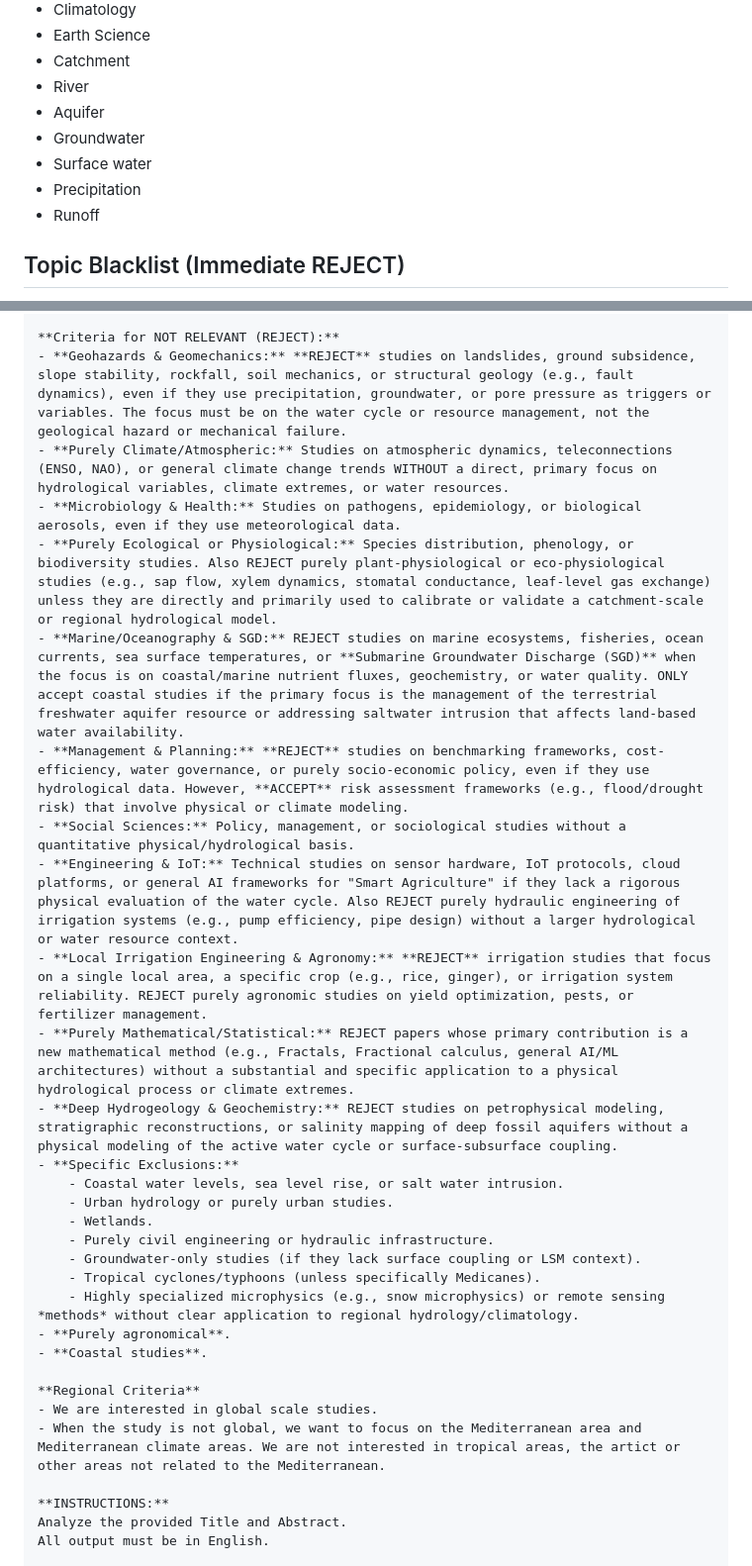
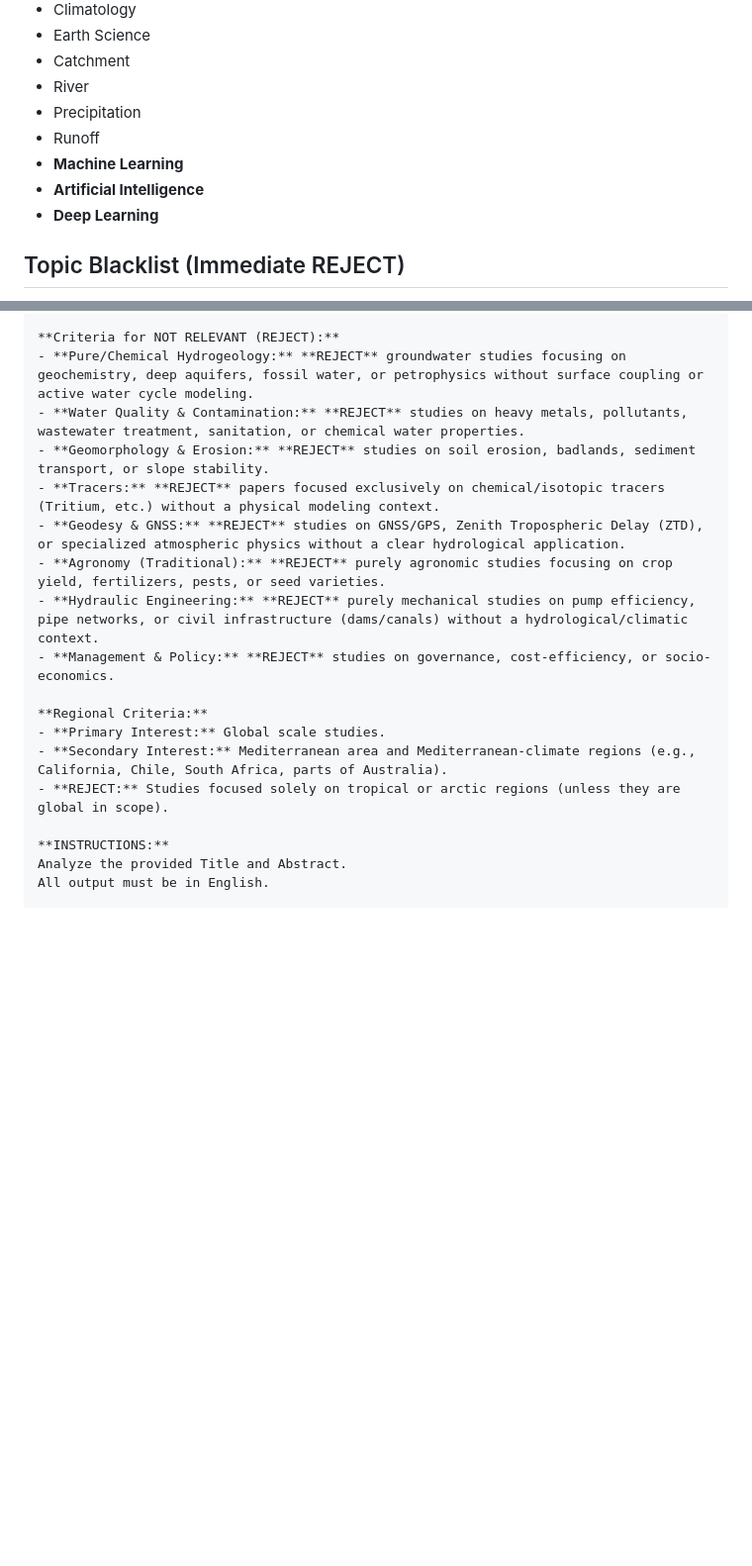
Before and after one commit to bitic/biblioassistant, a Markdown page: RELEVANCE_CONTEXT.md, 2 parts joined by grey strips. Shown at 99% size. Rendered like a GitHub page; blank space fills up the shorter version.

Commit message:
Refine relevance criteria: focus on physical hydrometeorology and ML for irrigation
This commit updates the RELEVANCE_CONTEXT.md to better align with the project's focus on large-scale physical water cycle modeling while remaining open to plot-scale innovation in irrigation.

Key adjustments:
- Explicitly excluded: Pure hydrogeology (geochemistry, deep aquifers), water quality (heavy metals, sanitation), geomorphology (erosion, sediment transport), and geodesy (GNSS/ZTD).
- Explicitly included: Machine Learning (ML/AI/Deep Learning) applied to hydrology, specifically for soil moisture prediction and irrigation optimization.
- Refined Irrigation criteria: Plot-scale studies are now accepted if they leverage physical models, remote sensing (Sentinel, SMOS, etc.), or ML, while traditional agronomy (fertilizers, pests) remains excluded.
- Maintained focus on Mediterranean-climate regions and global studies.

This commit was coauthored by Gemini CLI

```diff
--- a/RELEVANCE_CONTEXT.md
+++ b/RELEVANCE_CONTEXT.md
@@ -23,11 +23,11 @@ Papers must have AT LEAST ONE of these topics/concepts to proceed to LLM:
 - Earth Science
 - Catchment
 - River
-- Aquifer
-- Groundwater
-- Surface water
 - Precipitation
 - Runoff
+- **Machine Learning**
+- **Artificial Intelligence**
+- **Deep Learning**
 
 ## Topic Blacklist (Immediate REJECT)
 - Vocational Education
@@ -82,30 +86,18 @@ The user is a Senior Hydrologist and Climate Scientist focusing on the physical
 
 **Criteria for NOT RELEVANT (REJECT):**
-- **Geohazards & Geomechanics:** **REJECT** studies on landslides, ground subsidence, slope stability, rockfall, soil mechanics, or structural geology (e.g., fault dynamics), even if they use precipitation, groundwater, or pore pressure as triggers or variables. The focus must be on the water cycle or resource management, not the geological hazard or mechanical failure.
-- **Purely Climate/Atmospheric:** Studies on atmospheric dynamics, teleconnections (ENSO, NAO), or general climate change trends WITHOUT a direct, primary focus on hydrological variables, climate extremes, or water resources.
-- **Microbiology & Health:** Studies on pathogens, epidemiology, or biological aerosols, even if they use meteorological data.
-- **Purely Ecological or Physiological:** Species distribution, phenology, or biodiversity studies. Also REJECT purely plant-physiological or eco-physiological studies (e.g., sap flow, xylem dynamics, stomatal conductance, leaf-level gas exchange) unless they are directly and primarily used to calibrate or validate a catchment-scale or regional hydrological model.
-- **Marine/Oceanography & SGD:** REJECT studies on marine ecosystems, fisheries, ocean currents, sea surface temperatures, or **Submarine Groundwater Discharge (SGD)** when the focus is on coastal/marine nutrient fluxes, geochemistry, or water quality. ONLY accept coastal studies if the primary focus is the management of the terrestrial freshwater aquifer resource or addressing saltwater intrusion that affects land-based water availability.
-- **Management & Planning:** **REJECT** studies on benchmarking frameworks, cost-efficiency, water governance, or purely socio-economic policy, even if they use hydrological data. However, **ACCEPT** risk assessment frameworks (e.g., flood/drought risk) that involve physical or climate modeling.
-- **Social Sciences:** Policy, management, or sociological studies without a quantitative physical/hydrological basis.
-- **Engineering & IoT:** Technical studies on sensor hardware, IoT protocols, cloud platforms, or general AI frameworks for "Smart Agriculture" if they lack a rigorous physical evaluation of the water cycle. Also REJECT purely hydraulic engineering of irrigation systems (e.g., pump efficiency, pipe design) without a larger hydrological or water resource context.
-- **Local Irrigation Engineering & Agronomy:** **REJECT** irrigation studies that focus on a single local area, a specific crop (e.g., rice, ginger), or irrigation system reliability. REJECT purely agronomic studies on yield optimization, pests, or fertilizer management.
-- **Purely Mathematical/Statistical:** REJECT papers whose primary contribution is a new mathematical method (e.g., Fractals, Fractional calculus, general AI/ML architectures) without a substantial and specific application to a physical hydrological process or climate extremes.
-- **Deep Hydrogeology & Geochemistry:** REJECT studies on petrophysical modeling, stratigraphic reconstructions, or salinity mapping of deep fossil aquifers without a physical modeling of the active water cycle or surface-subsurface coupling.
-- **Specific Exclusions:**
-    - Coastal water levels, sea level rise, or salt water intrusion.
-    - Urban hydrology or purely urban studies.
-    - Wetlands.
-    - Purely civil engineering or hydraulic infrastructure.
-    - Groundwater-only studies (if they lack surface coupling or LSM context).
-    - Tropical cyclones/typhoons (unless specifically Medicanes).
-    - Highly specialized microphysics (e.g., snow microphysics) or remote sensing *methods* without clear application to regional hydrology/climatology.
-- **Purely agronomical**.
-- **Coastal studies**.
+- **Pure/Chemical Hydrogeology:** **REJECT** groundwater studies focusing on geochemistry, deep aquifers, fossil water, or petrophysics without surface coupling or active water cycle modeling.
+- **Water Quality & Contamination:** **REJECT** studies on heavy metals, pollutants, wastewater treatment, sanitation, or chemical water properties.
+- **Geomorphology & Erosion:** **REJECT** studies on soil erosion, badlands, sediment transport, or slope stability.
+- **Tracers:** **REJECT** papers focused exclusively on chemical/isotopic tracers (Tritium, etc.) without a physical modeling context.
+- **Geodesy & GNSS:** **REJECT** studies on GNSS/GPS, Zenith Tropospheric Delay (ZTD), or specialized atmospheric physics without a clear hydrological application.
+- **Agronomy (Traditional):** **REJECT** purely agronomic studies focusing on crop yield, fertilizers, pests, or seed varieties.
+- **Hydraulic Engineering:** **REJECT** purely mechanical studies on pump efficiency, pipe networks, or civil infrastructure (dams/canals) without a hydrological/climatic context.
+- **Management & Policy:** **REJECT** studies on governance, cost-efficiency, or socio-economics.
 
-**Regional Criteria**
-- We are interested in global scale studies.
-- When the study is not global, we want to focus on the Mediterranean area and Mediterranean climate areas. We are not interested in tropical areas, the artict or other areas not related to the Mediterranean.
+**Regional Criteria:**
+- **Primary Interest:** Global scale studies.
+- **Secondary Interest:** Mediterranean area and Mediterranean-climate regions (e.g., California, Chile, South Africa, parts of Australia).
+- **REJECT:** Studies focused solely on tropical or arctic regions (unless they are global in scope).
 
 **INSTRUCTIONS:**
 Analyze the provided Title and Abstract.
```
Also changed, not shown: other parts of RELEVANCE_CONTEXT.md (+14 -10 lines).
